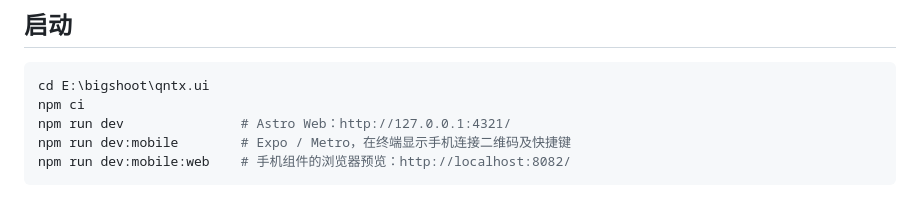
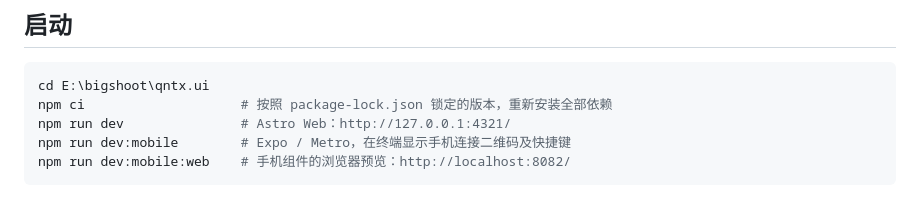
Before and after one commit to mateng201/qntx_ui, a Markdown page: README.md, the part around the change. GitHub-like rendering.

````diff
--- a/README.md
+++ b/README.md
@@ -6,7 +6,7 @@ Astro Web 与 Expo + React Native 手机端共用一个 Git 仓库，由 Nx 和
 
 ```powershell
 cd E:\bigshoot\qntx.ui
-npm ci
+npm ci					  # 按照 package-lock.json 锁定的版本，重新安装全部依赖
 npm run dev               # Astro Web：http://127.0.0.1:4321/
 npm run dev:mobile        # Expo / Metro，在终端显示手机连接二维码及快捷键
 npm run dev:mobile:web    # 手机组件的浏览器预览：http://localhost:8082/
````
